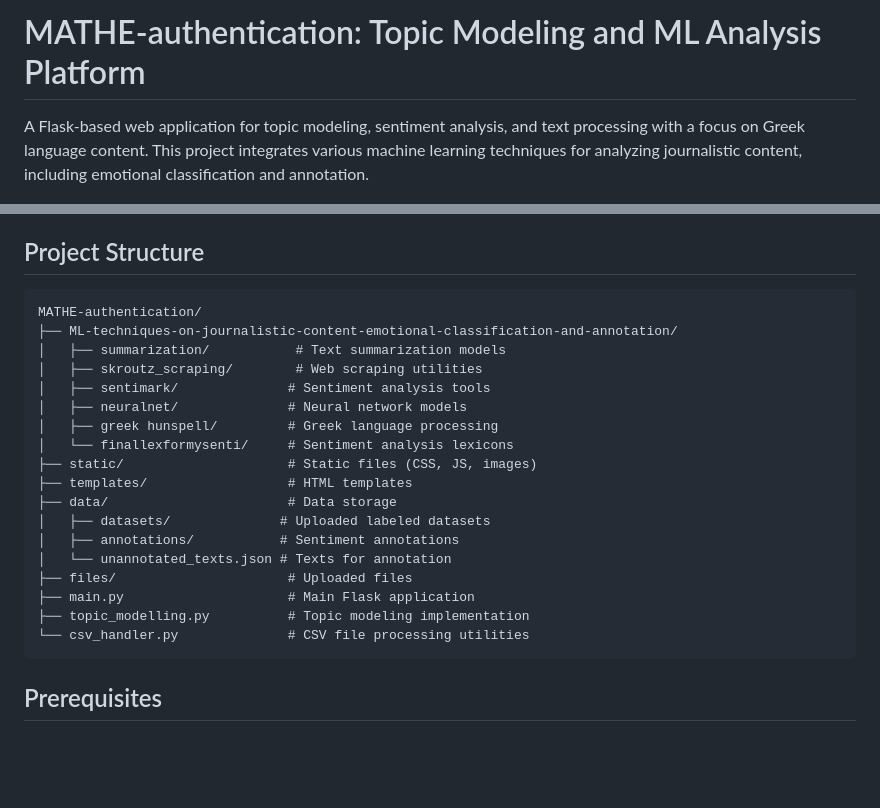
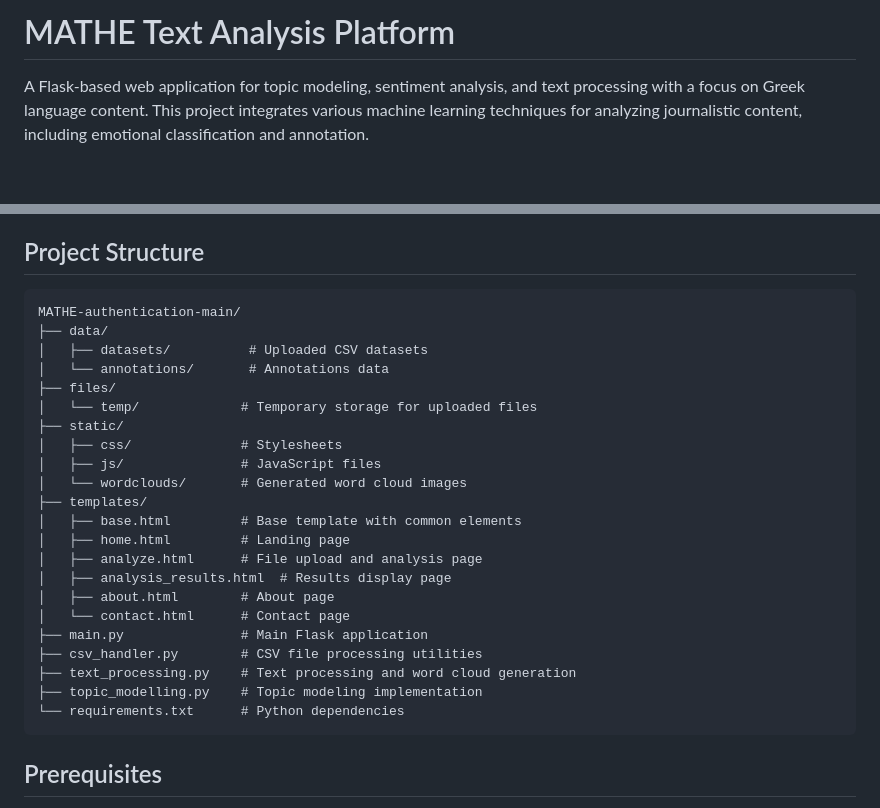
Before and after one commit to ggeorgop99/MATHE-authentication-main, a Markdown page: README.md, 2 parts joined by grey strips. Drawn GitHub-style; blank space fills up the shorter version.

Commit message:
updated project structure in docs

````diff
--- a/README.md
+++ b/README.md
@@ -1,4 +1,4 @@
-# MATHE-authentication: Topic Modeling and ML Analysis Platform
+# MATHE Text Analysis Platform
 
 A Flask-based web application for topic modeling, sentiment analysis, and text processing with a focus on Greek language content. This project integrates various machine learning techniques for analyzing journalistic content, including emotional classification and annotation.
 
@@ -28,24 +28,28 @@ The models trained in that repository are then used by this web application for
 ## Project Structure
 
 ```
-MATHE-authentication/
-├── ML-techniques-on-journalistic-content-emotional-classification-and-annotation/
-│   ├── summarization/           # Text summarization models
-│   ├── skroutz_scraping/        # Web scraping utilities
-│   ├── sentimark/              # Sentiment analysis tools
-│   ├── neuralnet/              # Neural network models
-│   ├── greek hunspell/         # Greek language processing
-│   └── finallexformysenti/     # Sentiment analysis lexicons
-├── static/                     # Static files (CSS, JS, images)
-├── templates/                  # HTML templates
-├── data/                       # Data storage
-│   ├── datasets/              # Uploaded labeled datasets
-│   ├── annotations/           # Sentiment annotations
-│   └── unannotated_texts.json # Texts for annotation
-├── files/                      # Uploaded files
-├── main.py                     # Main Flask application
-├── topic_modelling.py          # Topic modeling implementation
-└── csv_handler.py              # CSV file processing utilities
+MATHE-authentication-main/
+├── data/
+│   ├── datasets/          # Uploaded CSV datasets
+│   └── annotations/       # Annotations data
+├── files/
+│   └── temp/             # Temporary storage for uploaded files
+├── static/
+│   ├── css/              # Stylesheets
+│   ├── js/               # JavaScript files
+│   └── wordclouds/       # Generated word cloud images
+├── templates/
+│   ├── base.html         # Base template with common elements
+│   ├── home.html         # Landing page
+│   ├── analyze.html      # File upload and analysis page
+│   ├── analysis_results.html  # Results display page
+│   ├── about.html        # About page
+│   └── contact.html      # Contact page
+├── main.py               # Main Flask application
+├── csv_handler.py        # CSV file processing utilities
+├── text_processing.py    # Text processing and word cloud generation
+├── topic_modelling.py    # Topic modeling implementation
+└── requirements.txt      # Python dependencies
 ```
 
 ## Prerequisites
````
